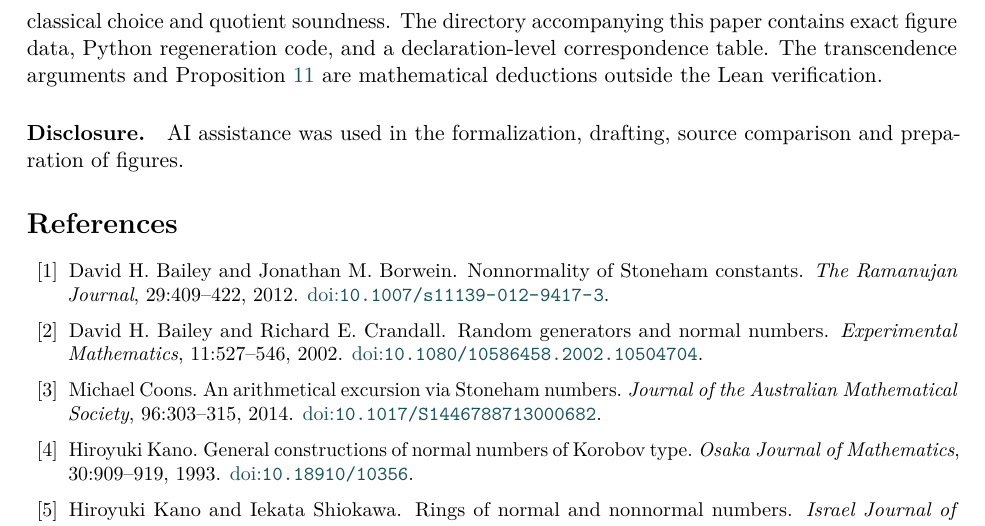
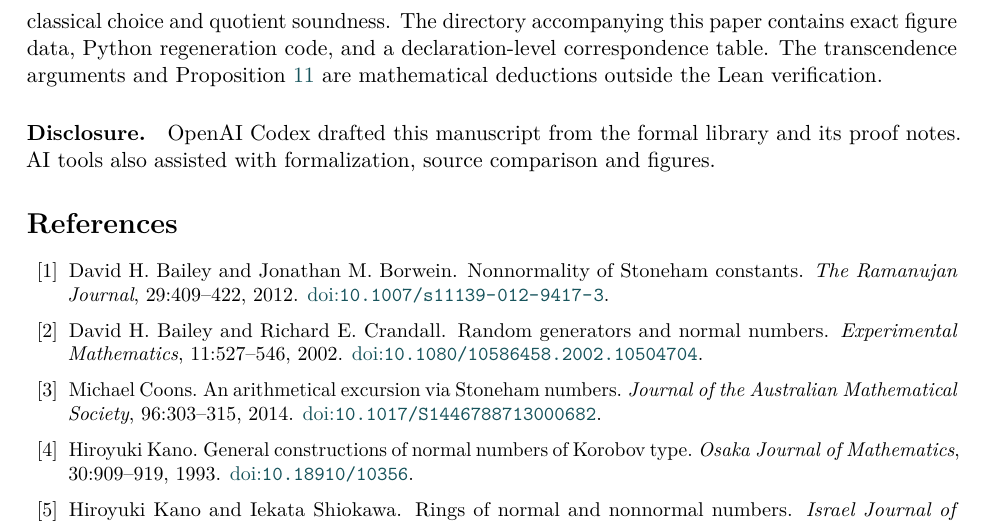
Before and after one commit to eldernos/MathematicsResearch, a LaTeX paper (papers/01-stoneham-polynomials/paper.tex): part of page 10 of 10, cut so that both start at the same text. Compiled offline with pdfLaTeX.

Commit message:
Identify the model’s drafting role in both principal manuscripts

```diff
--- a/papers/01-stoneham-polynomials/paper.tex
+++ b/papers/01-stoneham-polynomials/paper.tex
@@ -584,8 +584,7 @@ The directory accompanying this paper contains exact figure data, Python regener
 code, and a declaration-level correspondence table. The transcendence arguments and Proposition~\ref{prop:indep}
 are mathematical deductions outside the Lean verification.
 
-\paragraph{Disclosure.} AI assistance was used in the formalization, drafting,
-source comparison and preparation of figures.
+\paragraph{Disclosure.} OpenAI Codex drafted this manuscript from the formal library and its proof notes. AI tools also assisted with formalization, source comparison and figures.
 
 \begingroup
 \small
```
Also changed, not shown: papers/02-localized-normality/paper.tex (+1 -1 lines), papers/01-stoneham-polynomials/paper.pdf, papers/02-localized-normality/paper.pdf.
